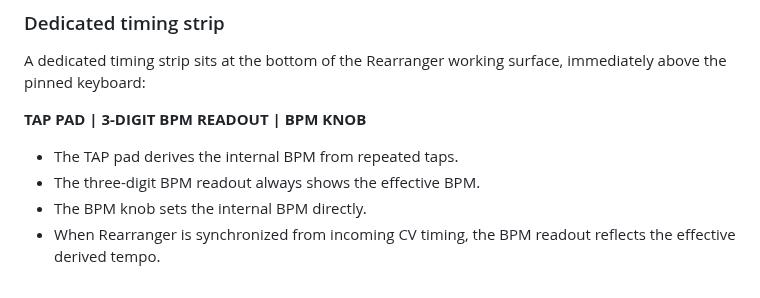
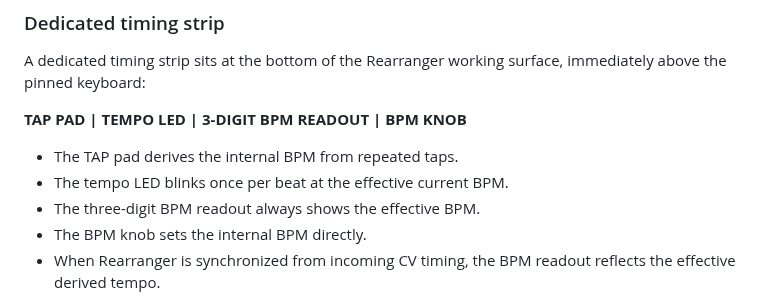
Before and after one commit to LuckyNate/MultiSynth, a Markdown page: docs/REARRANGER.md, the part around the change. Drawn GitHub-style.

Commit message:
Document Rearranger tempo LED

```diff
--- a/docs/REARRANGER.md
+++ b/docs/REARRANGER.md
@@ -198,9 +198,10 @@ Rearranger therefore supports both internally timed arrangement playback and syn
 
 A dedicated timing strip sits at the bottom of the Rearranger working surface, immediately above the pinned keyboard:
 
-**TAP PAD | 3-DIGIT BPM READOUT | BPM KNOB**
+**TAP PAD | TEMPO LED | 3-DIGIT BPM READOUT | BPM KNOB**
 
 - The TAP pad derives the internal BPM from repeated taps.
+- The tempo LED blinks once per beat at the effective current BPM.
 - The three-digit BPM readout always shows the effective BPM.
 - The BPM knob sets the internal BPM directly.
 - When Rearranger is synchronized from incoming CV timing, the BPM readout reflects the effective derived tempo.
```
